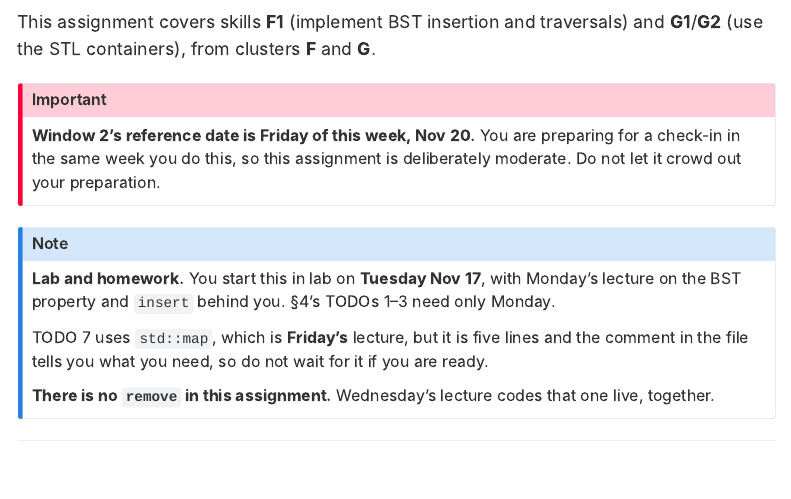
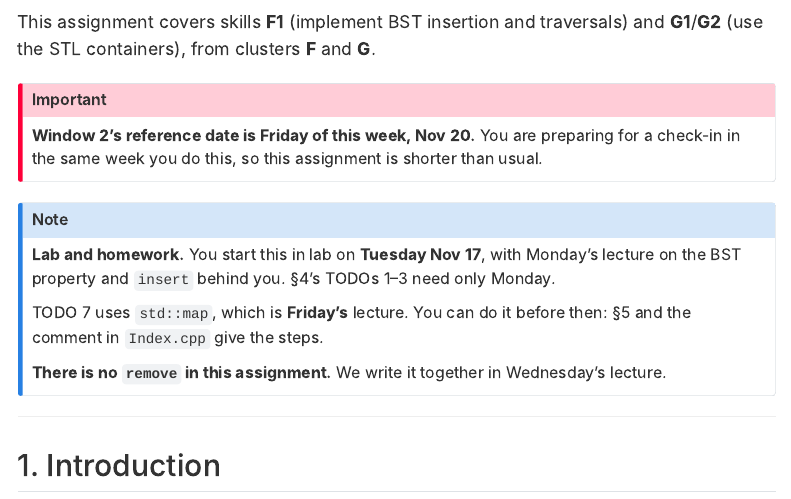
Before and after one commit to ericaraujophd/26fa-cs112, a Quarto document (content/assignments/a14.qmd): the page in a window 1100 px wide, from 680 px down. Rendered offline with R 4.5, knitr and Pandoc in place of Quarto, with nearby package versions; menus at the side of the page are left out.

Commit message:
a14 page: cut the remaining flourishes

```diff
--- a/content/assignments/a14.qmd
+++ b/content/assignments/a14.qmd
@@ -41,8 +41,8 @@ and **G1**/**G2** (use the STL containers), from clusters **F** and **G**.
 
 ::: {.callout-important}
 **Window 2's reference date is Friday of this week, Nov 20.** You are preparing
-for a check-in in the same week you do this, so this assignment is
-deliberately moderate. Do not let it crowd out your preparation.
+for a check-in in the same week you do this, so this assignment is shorter than
+usual.
 :::
 
 ::: {.callout-note}
@@ -50,12 +50,11 @@ deliberately moderate. Do not let it crowd out your preparation.
 Monday's lecture on the BST property and `insert` behind you. §4's TODOs 1–3
 need only Monday.
 
-TODO 7 uses `std::map`, which is **Friday's** lecture, but it is five lines
-and the comment in the file tells you what you need, so do not wait for it if
-you are ready.
+TODO 7 uses `std::map`, which is **Friday's** lecture. You can do it before
+then: §5 and the comment in `Index.cpp` give the steps.
 
-**There is no `remove` in this assignment.** Wednesday's lecture codes that one
-live, together.
+**There is no `remove` in this assignment.** We write it together in
+Wednesday's lecture.
 :::
 
 ---
```
Also changed, not shown: content/assignments/a14.qmd (12 more changed lines).
